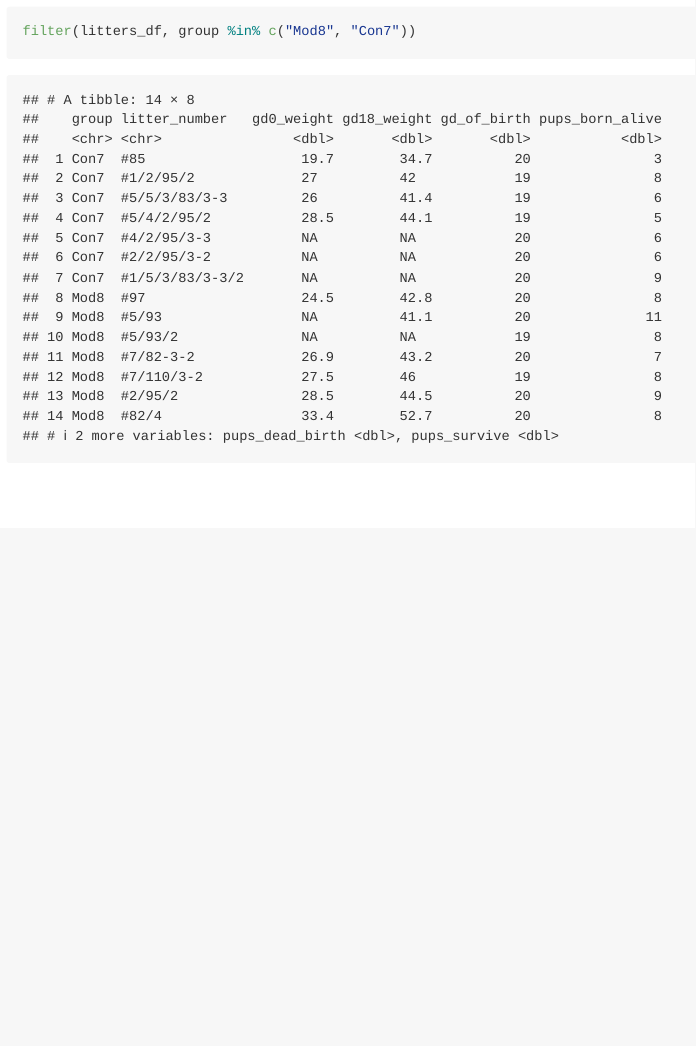
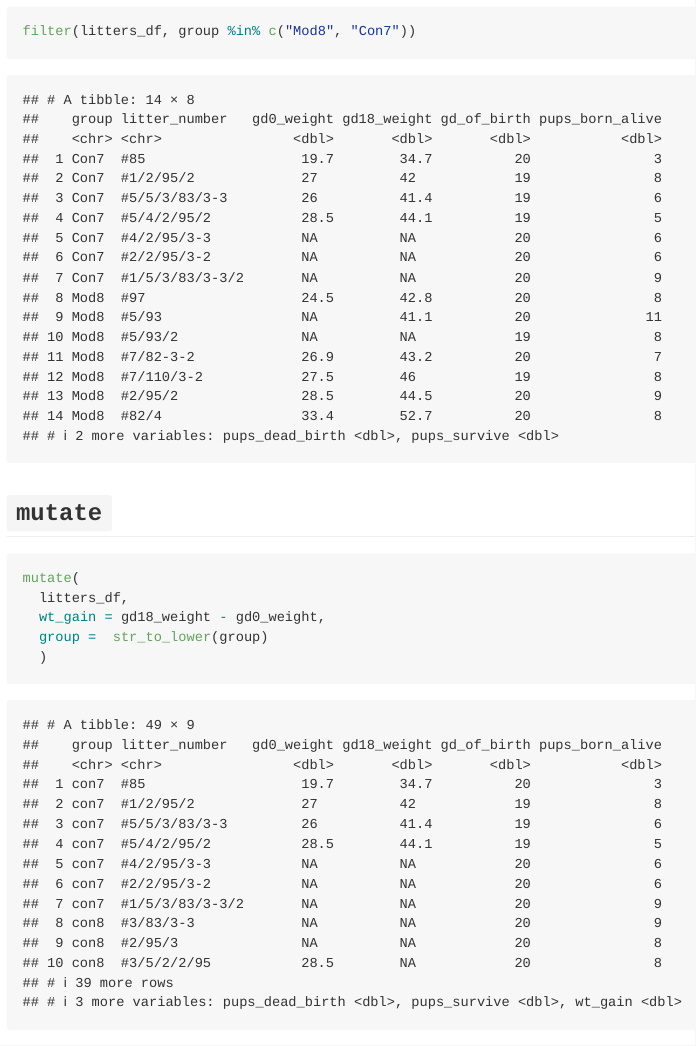
Before and after one commit to yg2762/data_wrangling_1, an R Markdown document (dplyr.Rmd): the page in a window 1100 px wide, from 6940 px down. Rendered offline with R 4.5, knitr and Pandoc, with nearby package versions; column names are cleaned by a stand-in for the janitor package.

Commit message:
mutate function

````diff
--- a/dplyr.Rmd
+++ b/dplyr.Rmd
@@ -88,3 +88,16 @@ either in Mod8 or Con7
 ```{r}
 filter(litters_df, group %in% c("Mod8", "Con7"))
 ```
+
+## `mutate`
+
+```{r}
+mutate(
+  litters_df,
+  wt_gain = gd18_weight - gd0_weight,
+  group =  str_to_lower(group)
+  )
+```
+
+
+##
````
Also changed, not shown: dplyr.md.
